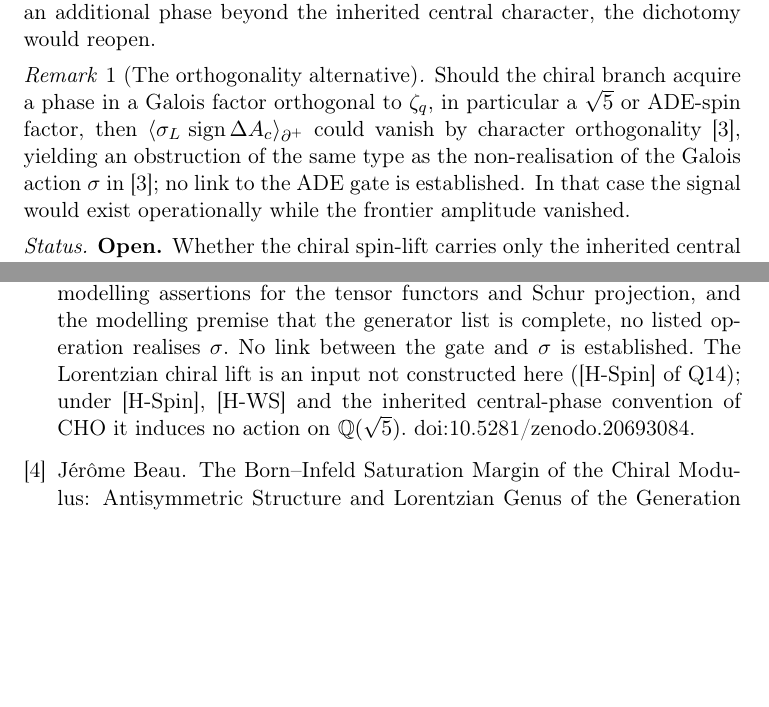
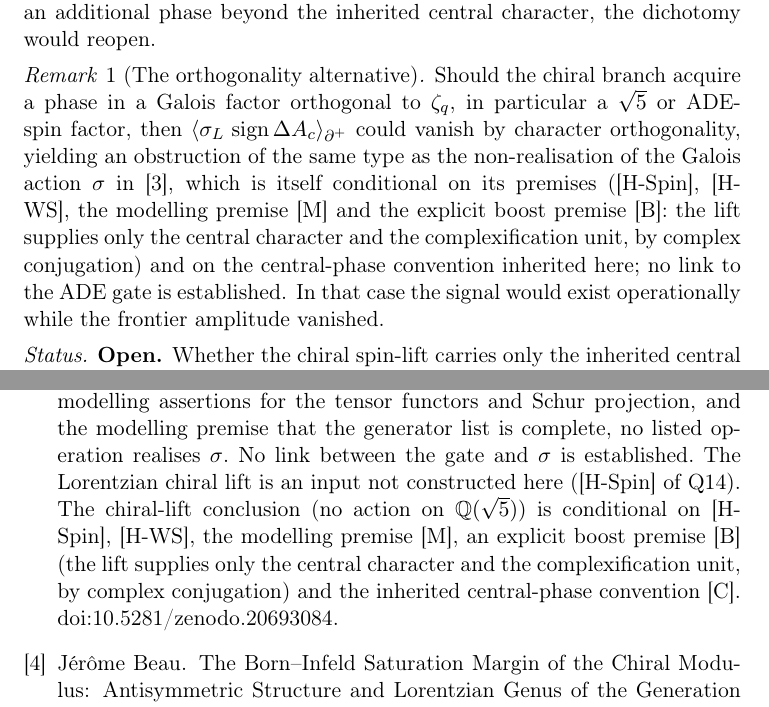
Before and after one commit to Cosmochrony/chiral-orientation-frontier, a LaTeX paper (tex/ChiralOrientationFrontier.tex): two parts of pages 9 and 11 of 12 before the commit and two parts of pages 9 and 12 of 14 after it, joined at a grey line, cut so that both start at the same text, the shorter picture padded with empty space. Compiled offline with pdfLaTeX.

Commit message:
CHO: orthogonality remark conditional on AOG premises incl. [B]; aog bib note; fmnote bib canonical

```diff
--- a/tex/ChiralOrientationFrontier.tex
+++ b/tex/ChiralOrientationFrontier.tex
@@ -334,8 +334,10 @@ It is not an absolute calibration of the later spectral split.
     \begin{remark}[The orthogonality alternative]
 Should the chiral branch acquire a phase in a Galois factor orthogonal to $\zq$, in particular a $\sqrt{5}$ or
 ADE-spin factor, then $\langle\sigma_L\,\sgn\dac\rangle_{\partial^+}$ could vanish by character
-orthogonality~\cite{Beau2026aog}, yielding an obstruction of the same type as the non-realisation of the Galois action $\sigma$
-in~\cite{Beau2026aog}; no link to the ADE gate is established.
+orthogonality, yielding an obstruction of the same type as the non-realisation of the Galois action $\sigma$
+in~\cite{Beau2026aog}, which is itself conditional on its premises ([H-Spin], [H-WS], the modelling premise [M] and the
+explicit boost premise [B]: the lift supplies only the central character and the complexification unit, by complex
+conjugation) and on the central-phase convention inherited here; no link to the ADE gate is established.
 In that case the signal would exist operationally while the frontier amplitude vanished.
     \end{remark}
 
```
Also changed, not shown: tex/cosmochrony-bibliography.bib (+1 -1 lines).
